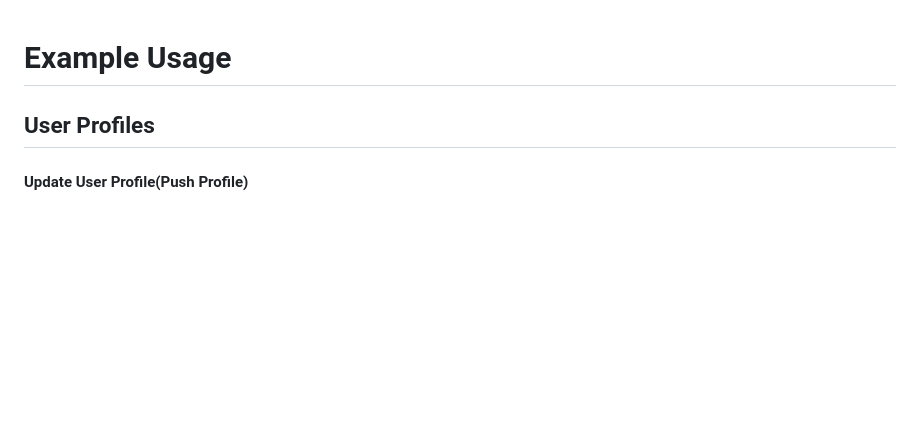
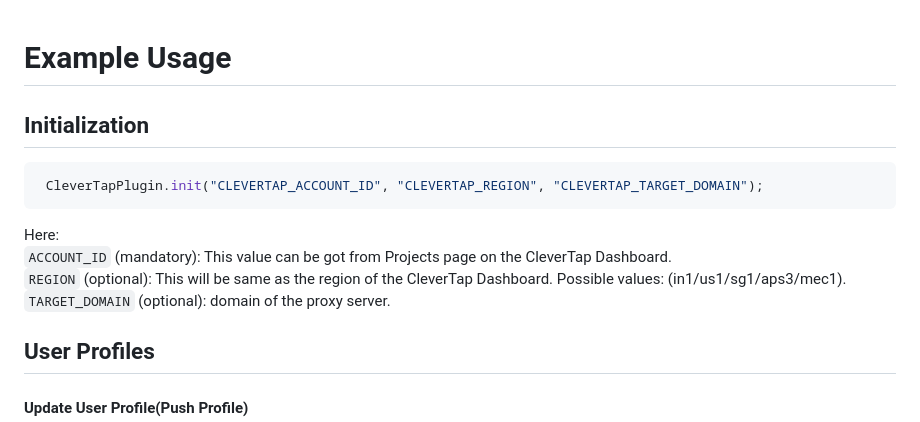
Before and after one commit to CleverTap/clevertap-flutter, a Markdown page: doc/Usage-Web.md, the part around the change. Drawn GitHub-style; blank space fills up the shorter version.

Commit message:
fix(SDK - 3219) : Updated usade=-web.md

````diff
--- a/doc/Usage-Web.md
+++ b/doc/Usage-Web.md
@@ -1,4 +1,13 @@
 # Example Usage
+
+## Initialization
+```Dart
+ CleverTapPlugin.init("CLEVERTAP_ACCOUNT_ID", "CLEVERTAP_REGION", "CLEVERTAP_TARGET_DOMAIN");
+```
+Here: \
+```ACCOUNT_ID``` (mandatory): This value can be got from Projects page on the CleverTap Dashboard.\
+```REGION``` (optional): This will be same as the region of the CleverTap Dashboard. Possible values: (in1/us1/sg1/aps3/mec1).\
+```TARGET_DOMAIN``` (optional): domain of the proxy server.
 
 ## User Profiles
 
````
